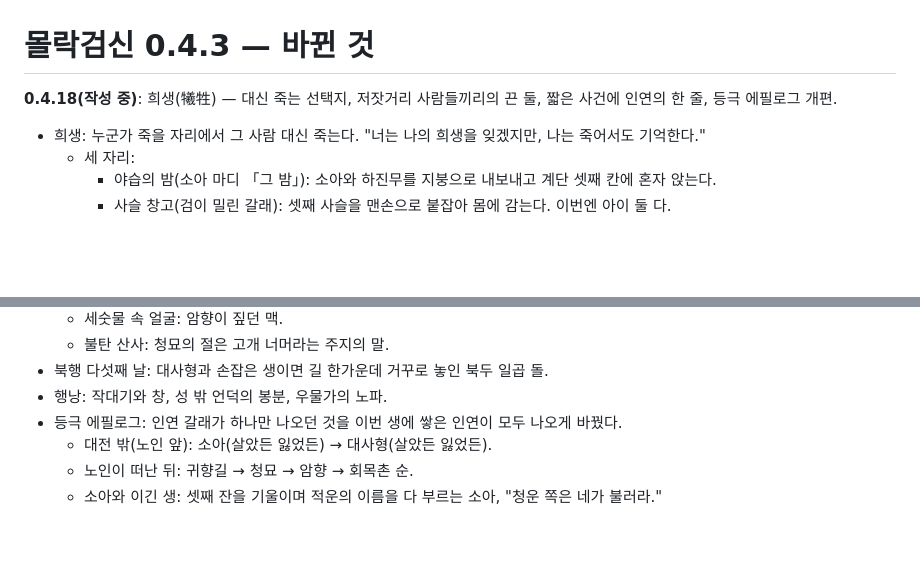
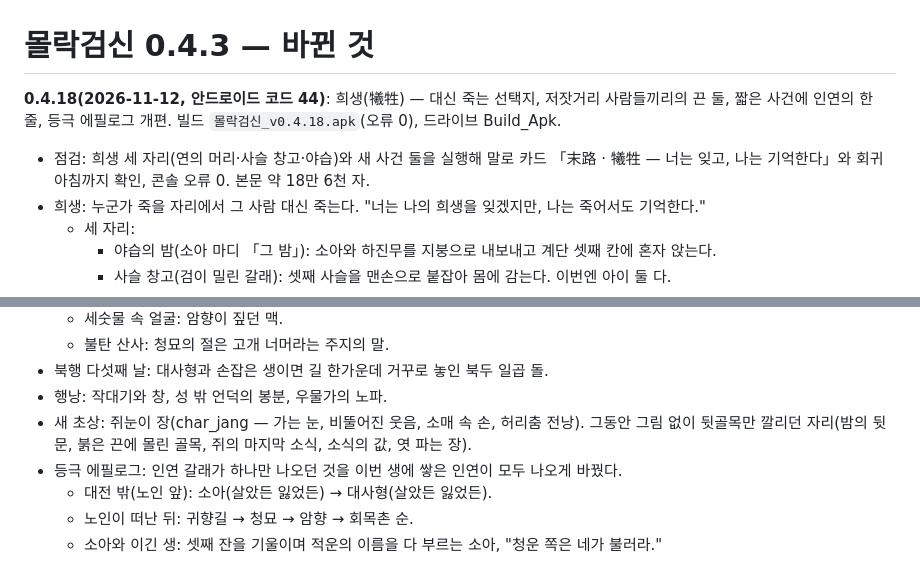
Before and after one commit to UnMakers/molakgeomsin, a Markdown page: tools/review/CHANGES_0.4.3.md, 2 parts joined by grey strips. Rendered like a GitHub page; blank space fills up the shorter version.

Commit message:
0.4.18 빌드 완료 (코드 44)
Co-Authored-By: Claude Opus 5.5 <noreply@anthropic.com>
Claude-Session: https://claude.ai/code/session_01VNwHYr6PKmgoG2ds8pmuJ4

```diff
--- a/tools/review/CHANGES_0.4.3.md
+++ b/tools/review/CHANGES_0.4.3.md
@@ -1,6 +1,7 @@
 # 몰락검신 0.4.3 — 바뀐 것
 
-**0.4.18(작성 중)**: 희생(犧牲) — 대신 죽는 선택지, 저잣거리 사람들끼리의 끈 둘, 짧은 사건에 인연의 한 줄, 등극 에필로그 개편.
+**0.4.18(2026-11-12, 안드로이드 코드 44)**: 희생(犧牲) — 대신 죽는 선택지, 저잣거리 사람들끼리의 끈 둘, 짧은 사건에 인연의 한 줄, 등극 에필로그 개편. 빌드 `몰락검신_v0.4.18.apk`(오류 0), 드라이브 Build_Apk.
+- 점검: 희생 세 자리(연의 머리·사슬 창고·야습)와 새 사건 둘을 실행해 말로 카드 「末路 · 犧牲 — 너는 잊고, 나는 기억한다」와 회귀 아침까지 확인, 콘솔 오류 0. 본문 약 18만 6천 자.
 - 희생: 누군가 죽을 자리에서 그 사람 대신 죽는다. "너는 나의 희생을 잊겠지만, 나는 죽어서도 기억한다."
   - 세 자리:
     - 야습의 밤(소아 마디 「그 밤」): 소아와 하진무를 지붕으로 내보내고 계단 셋째 칸에 혼자 앉는다.
@@ -19,6 +20,7 @@
   - 불탄 산사: 청묘의 절은 고개 너머라는 주지의 말.
 - 북행 다섯째 날: 대사형과 손잡은 생이면 길 한가운데 거꾸로 놓인 북두 일곱 돌.
 - 행낭: 작대기와 창, 성 밖 언덕의 봉분, 우물가의 노파.
+- 새 초상: 쥐눈이 장(char_jang — 가는 눈, 비뚤어진 웃음, 소매 속 손, 허리춤 전낭). 그동안 그림 없이 뒷골목만 깔리던 자리(밤의 뒷문, 붉은 끈에 몰린 골목, 쥐의 마지막 소식, 소식의 값, 엿 파는 장).
 - 등극 에필로그: 인연 갈래가 하나만 나오던 것을 이번 생에 쌓은 인연이 모두 나오게 바꿨다.
   - 대전 밖(노인 앞): 소아(살았든 잃었든) → 대사형(살았든 잃었든).
   - 노인이 떠난 뒤: 귀향길 → 청묘 → 암향 → 회목촌 순.
```
